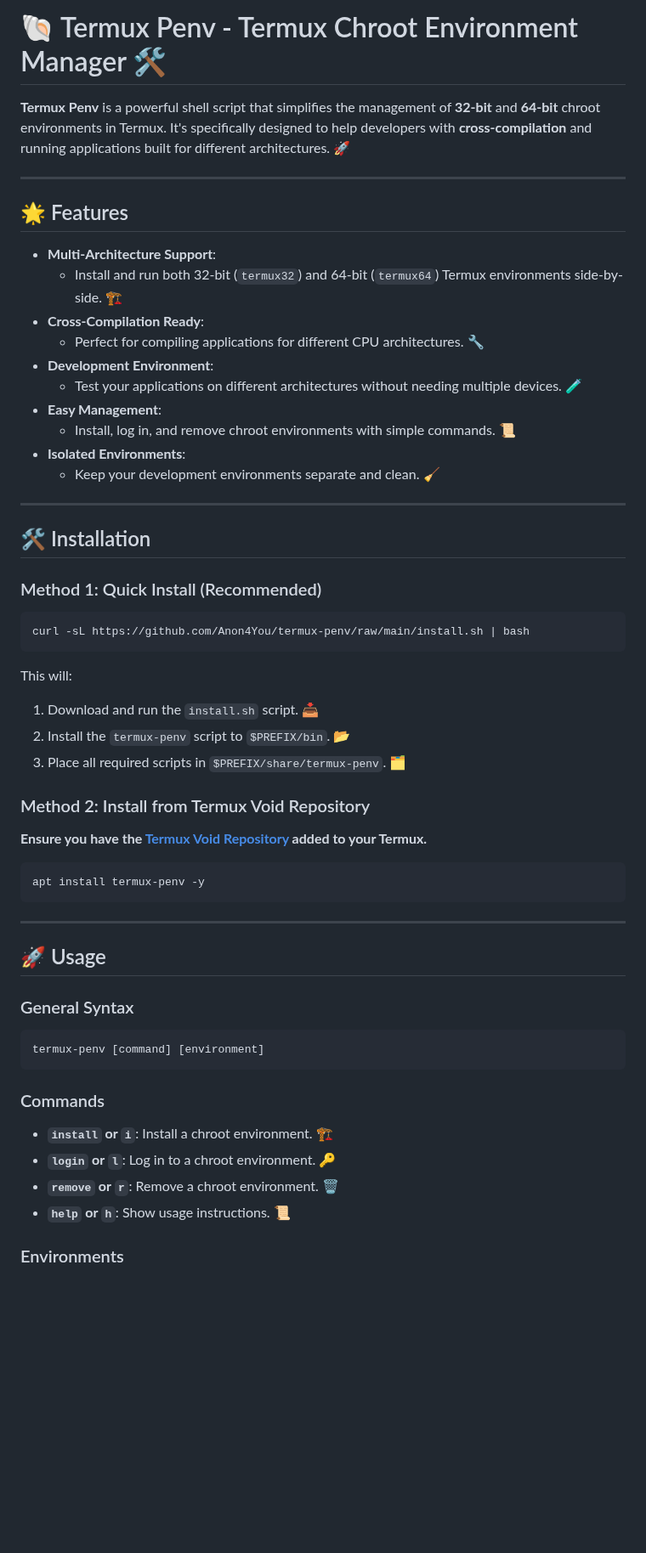
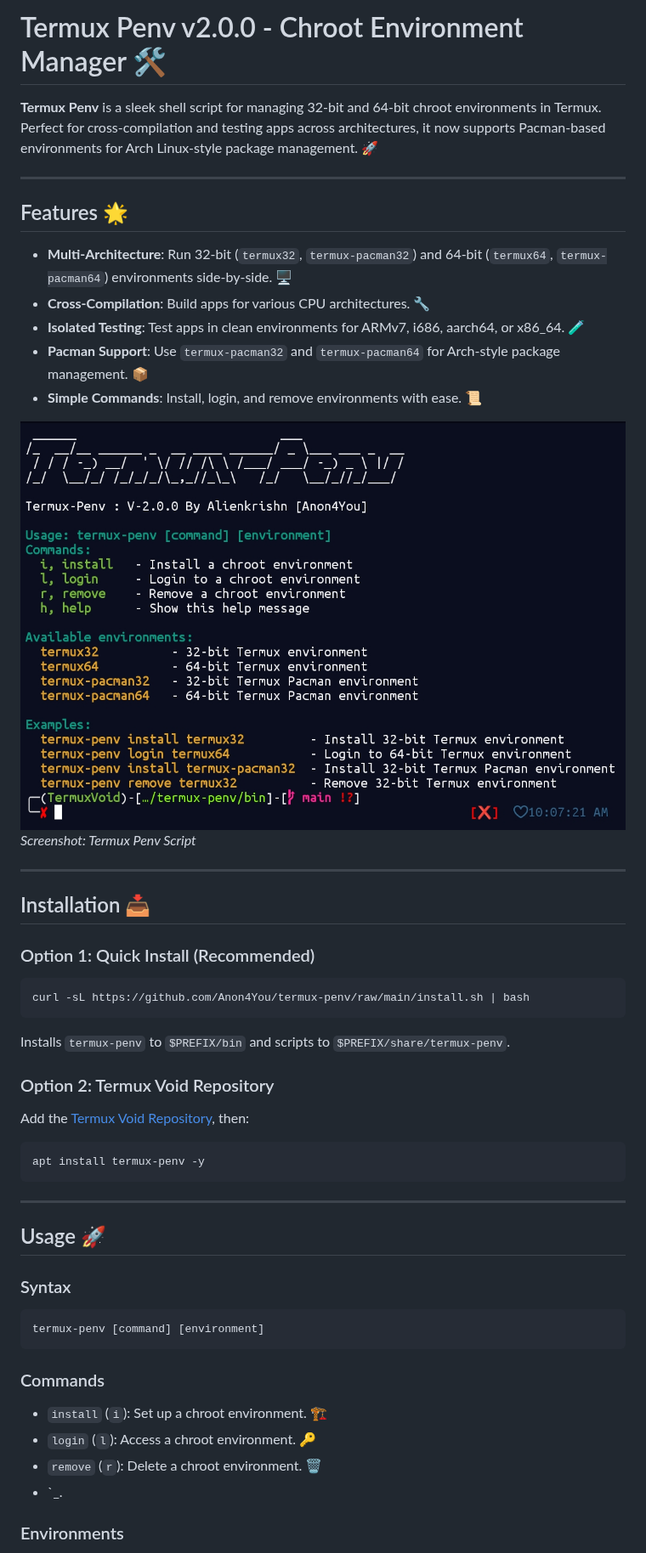
Before and after one commit to Anon4You/termux-penv, a Markdown page: README.md, the part around one of its changes. Shown at 85% size. GitHub-like rendering; pictures changed too: screenshot/termux-penv.jpg (added); blank space fills up the shorter version.

````diff
--- a/README.md
+++ b/README.md
@@ -1,56 +1,50 @@
-# 🐚 Termux Penv - Termux Chroot Environment Manager 🛠️
+# Termux Penv v2.0.0 - Chroot Environment Manager 🛠️
 
-**Termux Penv** is a powerful shell script that simplifies the management of **32-bit** and **64-bit** chroot environments in Termux. It's specifically designed to help developers with **cross-compilation** and running applications built for different architectures. 🚀
+**Termux Penv** is a sleek shell script for managing 32-bit and 64-bit chroot environments in Termux. Perfect for cross-compilation and testing apps across architectures, it now supports Pacman-based environments for Arch Linux-style package management. 🚀
 
 ---
 
-## 🌟 Features
+## Features 🌟
 
-- **Multi-Architecture Support**:
-  - Install and run both 32-bit (`termux32`) and 64-bit (`termux64`) Termux environments side-by-side. 🏗️
-- **Cross-Compilation Ready**:
-  - Perfect for compiling applications for different CPU architectures. 🔧
-- **Development Environment**:
-  - Test your applications on different architectures without needing multiple devices. 🧪
-- **Easy Management**:
-  - Install, log in, and remove chroot environments with simple commands. 📜
-- **Isolated Environments**:
-  - Keep your development environments separate and clean. 🧹
+- **Multi-Architecture**: Run 32-bit (`termux32`, `termux-pacman32`) and 64-bit (`termux64`, `termux-pacman64`) environments side-by-side. 🖥️
+- **Cross-Compilation**: Build apps for various CPU architectures. 🔧
+- **Isolated Testing**: Test apps in clean environments for ARMv7, i686, aarch64, or x86_64. 🧪
+- **Pacman Support**: Use `termux-pacman32` and `termux-pacman64` for Arch-style package management. 📦
+- **Simple Commands**: Install, login, and remove environments with ease. 📜
+
+![Termux Penv in Action](screenshot/termux-penv.jpg)
+*Screenshot: Termux Penv Script*
 
 ---
 
-## 🛠️ Installation
+## Installation 📥
 
-### Method 1: Quick Install (Recommended)
+### Option 1: Quick Install (Recommended)
 ```bash
 curl -sL https://github.com/Anon4You/termux-penv/raw/main/install.sh | bash
 ```
 
-This will:
-1. Download and run the `install.sh` script. 📥
-2. Install the `termux-penv` script to `$PREFIX/bin`. 📂
-3. Place all required scripts in `$PREFIX/share/termux-penv`. 🗂️
+Installs `termux-penv` to `$PREFIX/bin` and scripts to `$PREFIX/share/termux-penv`.
 
-### Method 2: Install from Termux Void Repository
-**Ensure you have the [Termux Void Repository](https://github.com/termuxvoid) added to your Termux.**
-
+### Option 2: Termux Void Repository
+Add the [Termux Void Repository](https://github.com/termuxvoid), then:
 ```bash
 apt install termux-penv -y
 ```
 
 ---
 
-## 🚀 Usage
+## Usage 🚀
 
-### General Syntax
+### Syntax
 ```bash
 termux-penv [command] [environment]
 ```
 
 ### Commands
-- **`install` or `i`**: Install a chroot environment. 🏗️
-- **`login` or `l`**: Log in to a chroot environment. 🔑
-- **`remove` or `r`**: Remove a chroot environment. 🗑️
-- **`help` or `h`**: Show usage instructions. 📜
+- `install` (`i`): Set up a chroot environment. 🏗️
+- `login` (`l`): Access a chroot environment. 🔑
+- `remove` (`r`): Delete a chroot environment. 🗑️
+- `_.
 
 ### Environments
````
Also changed, not shown: other parts of README.md (+45 -69 lines), 11 other files.
